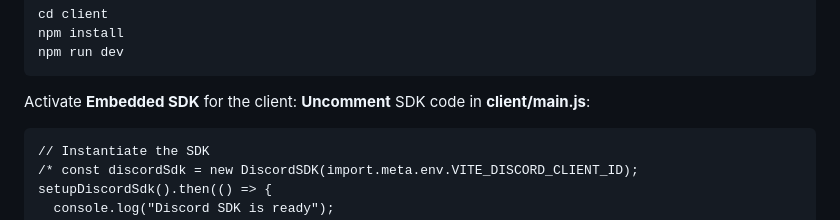
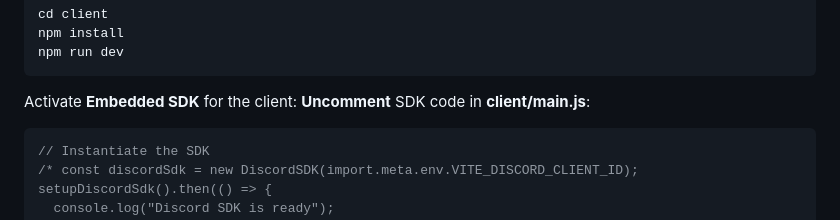
Before and after one commit to phaserjs/discord-template, a Markdown page: README.md, the part around the change. GitHub-like rendering.

Commit message:
add js tag for specified code

````diff
--- a/README.md
+++ b/README.md
@@ -37,7 +37,7 @@ npm run dev
 
 Activate **Embedded SDK** for the client:
 **Uncomment** SDK code in **client/main.js**:
-```
+```js
 // Instantiate the SDK
 /* const discordSdk = new DiscordSDK(import.meta.env.VITE_DISCORD_CLIENT_ID);
 setupDiscordSdk().then(() => {
````
